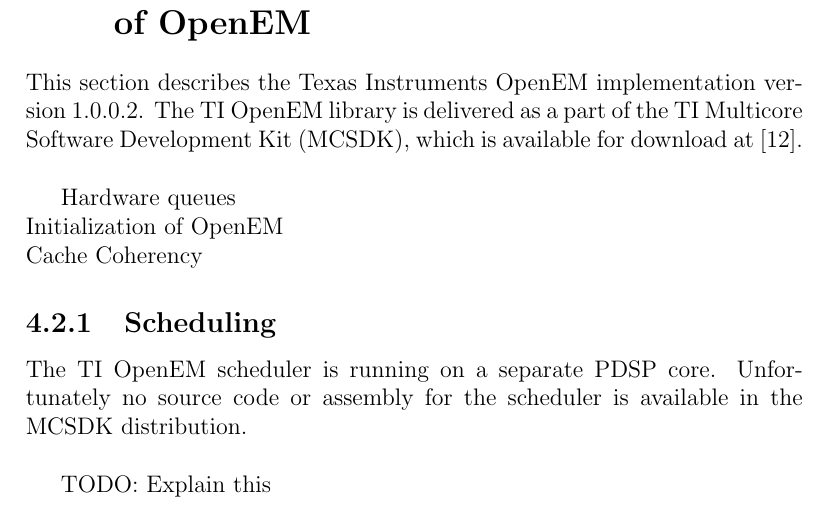
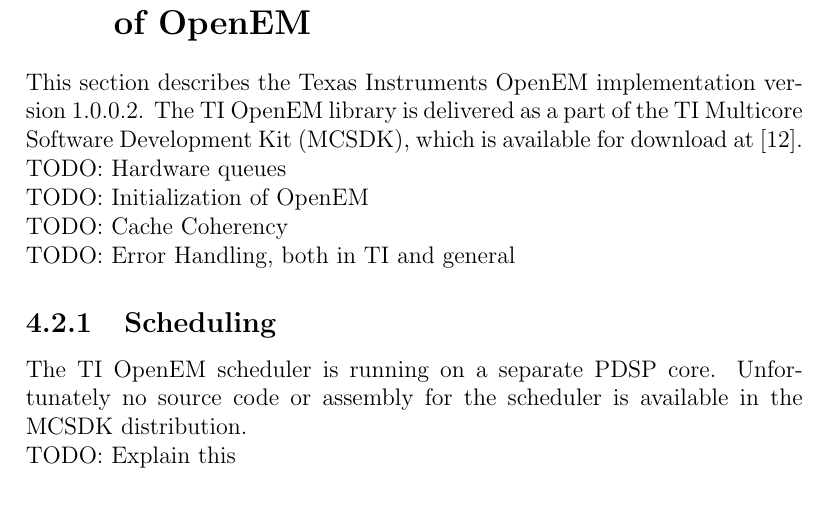
Before and after one commit to vuoristo/masters-thesis, a LaTeX thesis (thesis/thesis-vuorio.tex, which reads thesis/openem.tex): part of page 19 of 32, cut so that both start at the same text. Compiled offline with pdfLaTeX.

Commit message:
yet more TODOs

```diff
--- a/thesis/openem.tex
+++ b/thesis/openem.tex
@@ -172,15 +172,14 @@
 1.0.0.2. The TI OpenEM library is delivered as a part of the TI Multicore
 Software Development Kit (MCSDK), which is available for download at
 \cite{mcsdkdown}.\\
-
-Hardware queues\\
-Initialization of OpenEM\\
-Cache Coherency
+TODO: Hardware queues\\
+TODO: Initialization of OpenEM\\
+TODO: Cache Coherency\\
+TODO: Error Handling, both in TI and general
 
 \subsection{Scheduling}
 The TI OpenEM scheduler is running on a separate PDSP core. Unfortunately no
 source code or assembly for the scheduler is available in the MCSDK distribution.\\
-
 TODO: Explain this
 
 \subsection{OpenEM Tracing}
```
